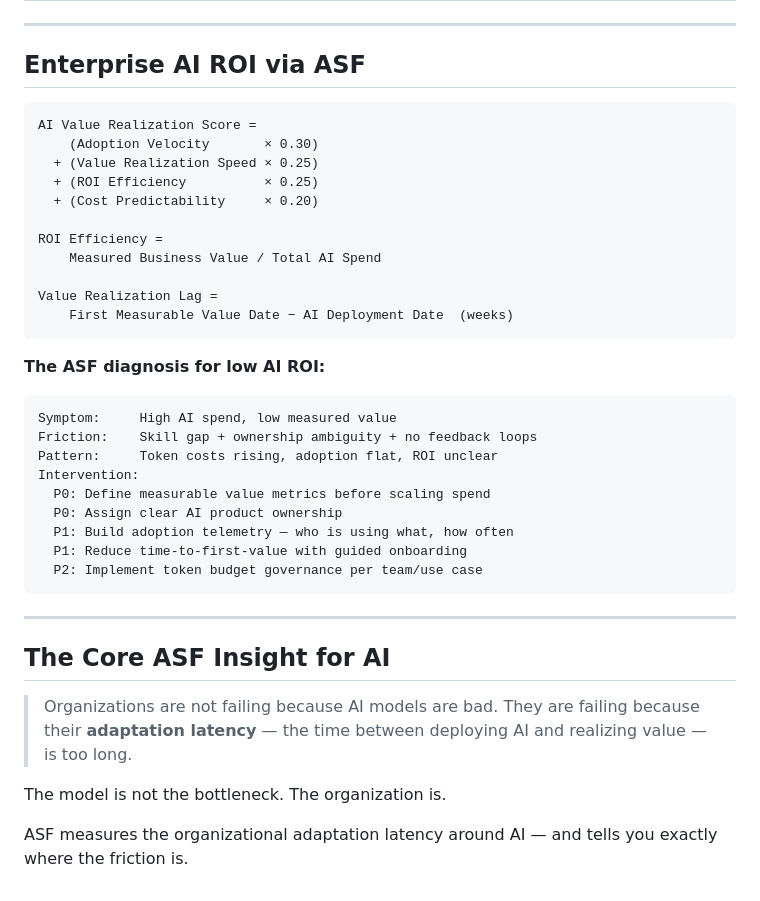
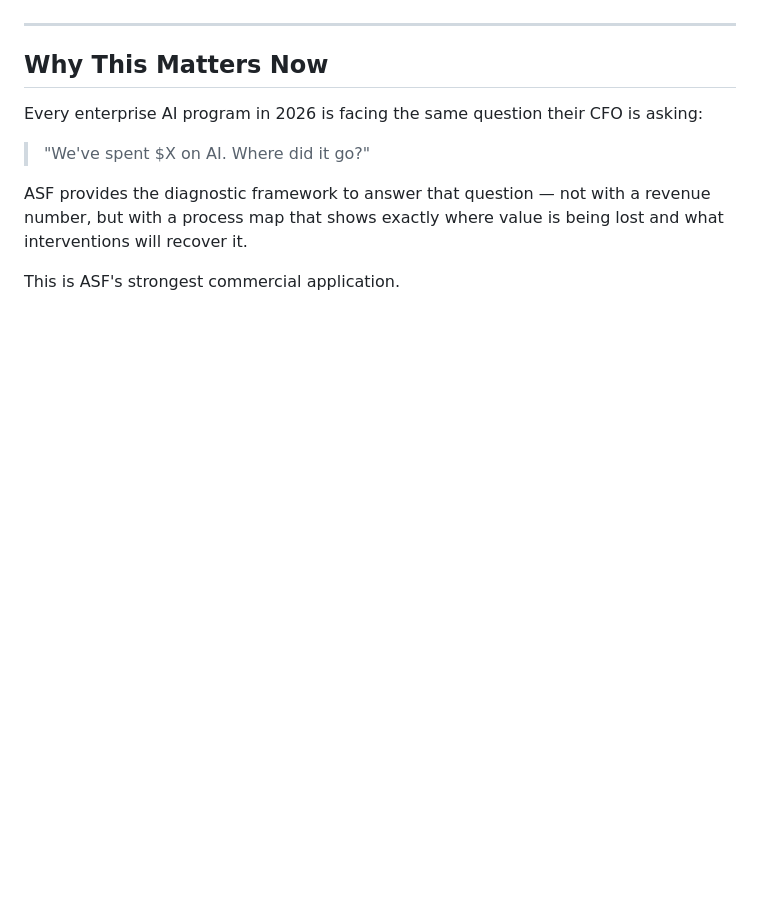
Before and after one commit to hdannabo/adaptive-systems-framework, a Markdown page: docs/llm-adaptation.md, the part around one of its changes. Rendered like a GitHub page; blank space fills up the shorter version.

````diff
--- a/docs/llm-adaptation.md
+++ b/docs/llm-adaptation.md
@@ -122,44 +155,12 @@ Based on publicly available benchmarks and reported performance. Not vendor-endo
 
 ---
 
-## Enterprise AI ROI via ASF
+## Why This Matters Now
 
-```
-AI Value Realization Score =
-    (Adoption Velocity       × 0.30)
-  + (Value Realization Speed × 0.25)
-  + (ROI Efficiency          × 0.25)
-  + (Cost Predictability     × 0.20)
+Every enterprise AI program in 2026 is facing the same question their CFO is asking:
 
-ROI Efficiency =
-    Measured Business Value / Total AI Spend
+> "We've spent $X on AI. Where did it go?"
 
-Value Realization Lag =
-    First Measurable Value Date − AI Deployment Date  (weeks)
-```
+ASF provides the diagnostic framework to answer that question — not with a revenue number, but with a process map that shows exactly where value is being lost and what interventions will recover it.
 
-**The ASF diagnosis for low AI ROI:**
-
-```
-Symptom:     High AI spend, low measured value
-Friction:    Skill gap + ownership ambiguity + no feedback loops
-Pattern:     Token costs rising, adoption flat, ROI unclear
-Intervention:
-  P0: Define measurable value metrics before scaling spend
-  P0: Assign clear AI product ownership
-  P1: Build adoption telemetry — who is using what, how often
-  P1: Reduce time-to-first-value with guided onboarding
-  P2: Implement token budget governance per team/use case
-```
-
----
-
-## The Core ASF Insight for AI
-
-> Organizations are not failing because AI models are bad.
-> They are failing because their **adaptation latency** — the time between deploying AI and realizing value — is too long.
-
-The model is not the bottleneck.
-The organization is.
-
-ASF measures the organizational adaptation latency around AI — and tells you exactly where the friction is.
+This is ASF's strongest commercial application.
````
Also changed, not shown: other parts of docs/llm-adaptation.md (+112 -79 lines).
